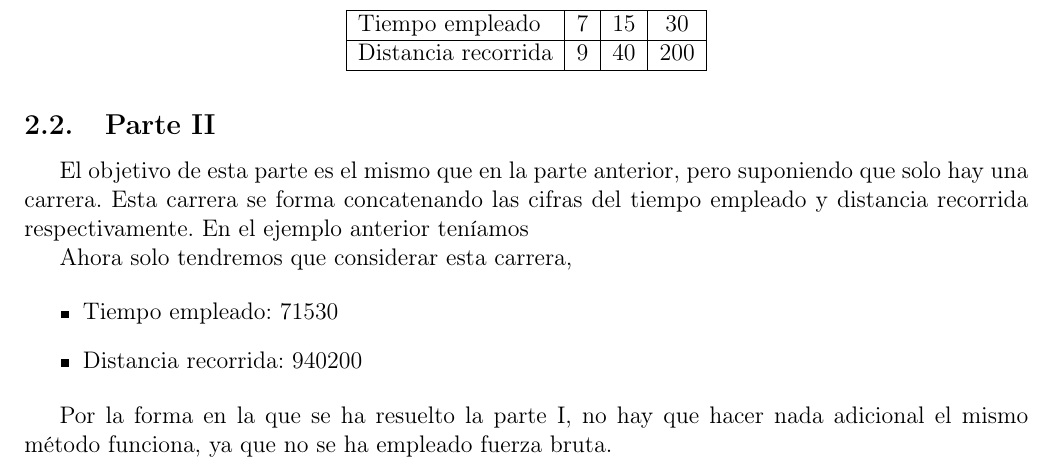
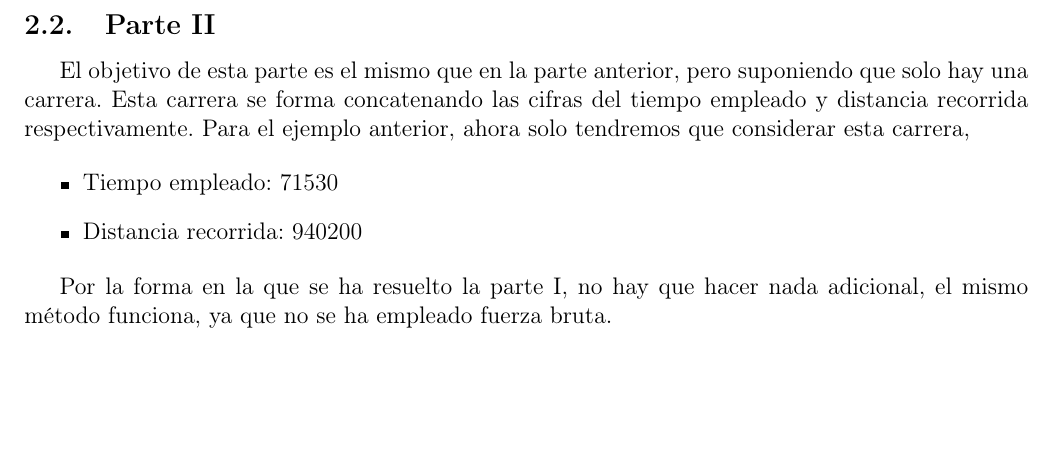
Before and after one commit to jgonzalezmorente/advent-of-code, a LaTeX document (AOC2023/latex/main.tex): part of page 6 of 6, cut at the place of the change, the shorter picture padded with empty space. Compiled offline with pdfLaTeX.

Commit message:
README actualizado

```diff
--- a/AOC2023/latex/main.tex
+++ b/AOC2023/latex/main.tex
@@ -162,23 +162,13 @@ $$f(s,d)=\min\left(s-1,\ceil\left(\frac{s+\sqrt{s^2-4d}}{2}\right) -1 \right) -
 Para calcular el resultado final, basta mapear esta función sobre la lista de pares $(s,d)$ y plegar la lista resultante mediante la función producto de dos números.
 
 \subsection{Parte II}
-El objetivo de esta parte es el mismo que en la parte anterior, pero suponiendo que solo hay una carrera. Esta carrera se forma concatenando las cifras del tiempo empleado y distancia recorrida respectivamente. En el ejemplo anterior teníamos
-\begin{table}[ht]
-    \centering
-    \begin{tabular}{|l|c|c|c|}
-    \hline
-    Tiempo empleado     & $7$ & $15$ & $30$ \\ \hline
-    Distancia recorrida & $9$ & $40$ & $200$ \\ \hline
-    \end{tabular}
-\end{table}
-
-Ahora solo tendremos que considerar esta carrera,
+El objetivo de esta parte es el mismo que en la parte anterior, pero suponiendo que solo hay una carrera. Esta carrera se forma concatenando las cifras del tiempo empleado y distancia recorrida respectivamente. Para el ejemplo anterior, ahora solo tendremos que considerar esta carrera,
 
 \begin{itemize}
     \item Tiempo empleado: $71530$
     \item Distancia recorrida: $940200$
 \end{itemize}
 
-Por la forma en la que se ha resuelto la parte I, no hay que hacer nada adicional el mismo método funciona, ya que no se ha empleado fuerza bruta.
+Por la forma en la que se ha resuelto la parte I, no hay que hacer nada adicional, el mismo método funciona, ya que no se ha empleado fuerza bruta.
 
 \end{document}
```
Also changed, not shown: AOC2023/latex/main.pdf, README.pdf, 3 other files.
